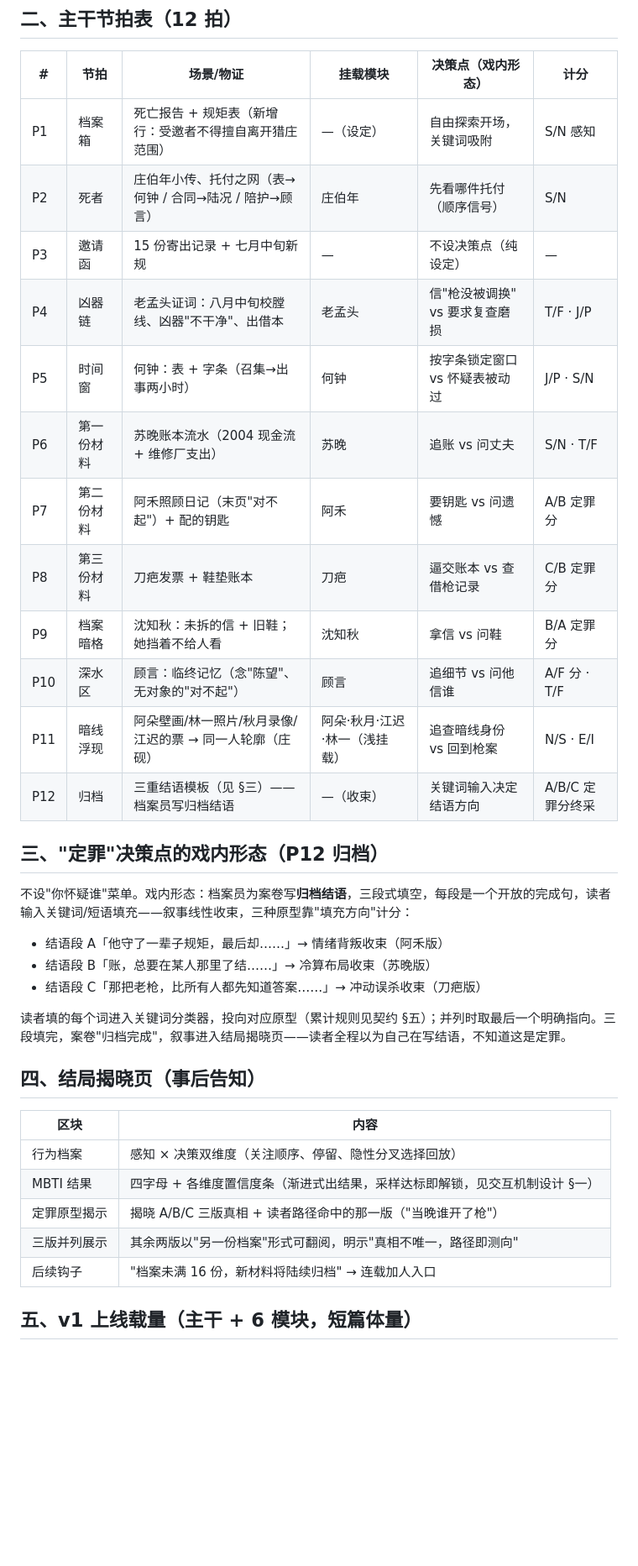
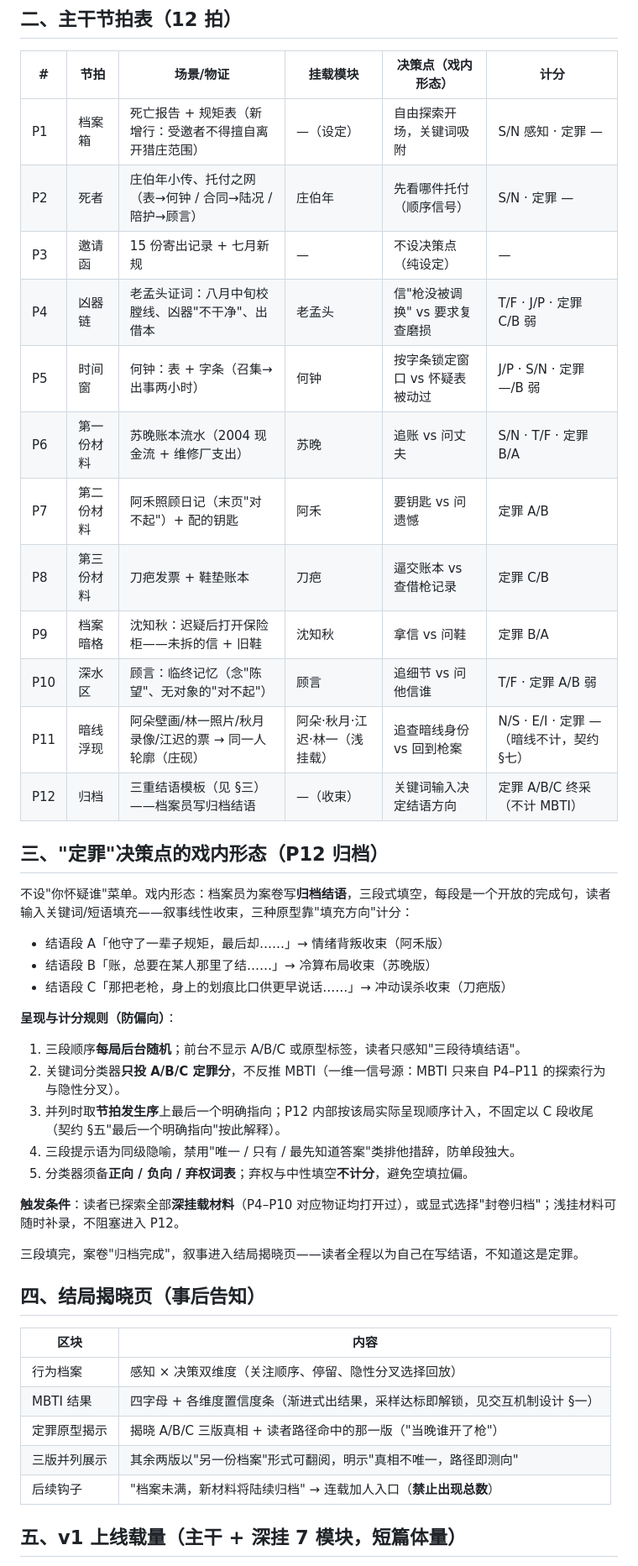
Before and after one commit to vv5200000/M16, a Markdown page: cases/第17条主故事线_v1.md, the part around one of its changes. Shown at 84% size. GitHub-like rendering; blank space fills up the shorter version.

Commit message:
修复阶段③审校: 钩子删16总数/清单6条/P12随机段序+并列按节拍序+词表弃权/触发条件/P9对齐模块/中盘补定罪隐式权重/顾言升深挂/引用改v2+素材5月/ROADMAP排期

```diff
--- a/cases/第17条主故事线_v1.md
+++ b/cases/第17条主故事线_v1.md
@@ -16,18 +16,18 @@
 
 | # | 节拍 | 场景/物证 | 挂载模块 | 决策点（戏内形态） | 计分 |
 |---|---|---|---|---|---|
-| P1 | 档案箱 | 死亡报告 + 规矩表（新增行：受邀者不得擅自离开猎庄范围） | —（设定） | 自由探索开场，关键词吸附 | S/N 感知 |
-| P2 | 死者 | 庄伯年小传、托付之网（表→何钟 / 合同→陆况 / 陪护→顾言） | 庄伯年 | 先看哪件托付（顺序信号） | S/N |
-| P3 | 邀请函 | 15 份寄出记录 + 七月中旬新规 | — | 不设决策点（纯设定） | — |
-| P4 | 凶器链 | 老孟头证词：八月中旬校膛线、凶器"不干净"、出借本 | 老孟头 | 信"枪没被调换" vs 要求复查磨损 | T/F · J/P |
-| P5 | 时间窗 | 何钟：表 + 字条（召集→出事两小时） | 何钟 | 按字条锁定窗口 vs 怀疑表被动过 | J/P · S/N |
-| P6 | 第一份材料 | 苏晚账本流水（2004 现金流 + 维修厂支出） | 苏晚 | 追账 vs 问丈夫 | S/N · T/F |
-| P7 | 第二份材料 | 阿禾照顾日记（末页"对不起"）+ 配的钥匙 | 阿禾 | 要钥匙 vs 问遗憾 | A/B 定罪分 |
-| P8 | 第三份材料 | 刀疤发票 + 鞋垫账本 | 刀疤 | 逼交账本 vs 查借枪记录 | C/B 定罪分 |
-| P9 | 档案暗格 | 沈知秋：未拆的信 + 旧鞋；她挡着不给人看 | 沈知秋 | 拿信 vs 问鞋 | B/A 定罪分 |
-| P10 | 深水区 | 顾言：临终记忆（念"陈望"、无对象的"对不起"） | 顾言 | 追细节 vs 问他信谁 | A/F 分 · T/F |
-| P11 | 暗线浮现 | 阿朵壁画/林一照片/秋月录像/江迟的票 → 同一人轮廓（庄砚） | 阿朵·秋月·江迟·林一（浅挂载） | 追查暗线身份 vs 回到枪案 | N/S · E/I |
-| P12 | 归档 | 三重结语模板（见 §三）——档案员写归档结语 | —（收束） | 关键词输入决定结语方向 | A/B/C 定罪分终采 |
+| P1 | 档案箱 | 死亡报告 + 规矩表（新增行：受邀者不得擅自离开猎庄范围） | —（设定） | 自由探索开场，关键词吸附 | S/N 感知 · 定罪 — |
+| P2 | 死者 | 庄伯年小传、托付之网（表→何钟 / 合同→陆况 / 陪护→顾言） | 庄伯年 | 先看哪件托付（顺序信号） | S/N · 定罪 — |
+| P3 | 邀请函 | 15 份寄出记录 + 七月新规 | — | 不设决策点（纯设定） | — |
+| P4 | 凶器链 | 老孟头证词：八月中旬校膛线、凶器"不干净"、出借本 | 老孟头 | 信"枪没被调换" vs 要求复查磨损 | T/F · J/P · 定罪 C/B 弱 |
+| P5 | 时间窗 | 何钟：表 + 字条（召集→出事两小时） | 何钟 | 按字条锁定窗口 vs 怀疑表被动过 | J/P · S/N · 定罪 —/B 弱 |
+| P6 | 第一份材料 | 苏晚账本流水（2004 现金流 + 维修厂支出） | 苏晚 | 追账 vs 问丈夫 | S/N · T/F · 定罪 B/A |
+| P7 | 第二份材料 | 阿禾照顾日记（末页"对不起"）+ 配的钥匙 | 阿禾 | 要钥匙 vs 问遗憾 | 定罪 A/B |
+| P8 | 第三份材料 | 刀疤发票 + 鞋垫账本 | 刀疤 | 逼交账本 vs 查借枪记录 | 定罪 C/B |
+| P9 | 档案暗格 | 沈知秋：迟疑后打开保险柜——未拆的信 + 旧鞋 | 沈知秋 | 拿信 vs 问鞋 | 定罪 B/A |
+| P10 | 深水区 | 顾言：临终记忆（念"陈望"、无对象的"对不起"） | 顾言 | 追细节 vs 问他信谁 | T/F · 定罪 A/B 弱 |
+| P11 | 暗线浮现 | 阿朵壁画/林一照片/秋月录像/江迟的票 → 同一人轮廓（庄砚） | 阿朵·秋月·江迟·林一（浅挂载） | 追查暗线身份 vs 回到枪案 | N/S · E/I · 定罪 —（暗线不计，契约 §七） |
+| P12 | 归档 | 三重结语模板（见 §三）——档案员写归档结语 | —（收束） | 关键词输入决定结语方向 | 定罪 A/B/C 终采（不计 MBTI） |
 
 ## 三、"定罪"决策点的戏内形态（P12 归档）
 
@@ -35,9 +35,19 @@
 
 - 结语段 A「他守了一辈子规矩，最后却……」→ 情绪背叛收束（阿禾版）
 - 结语段 B「账，总要在某人那里了结……」→ 冷算布局收束（苏晚版）
-- 结语段 C「那把老枪，比所有人都先知道答案……」→ 冲动误杀收束（刀疤版）
+- 结语段 C「那把老枪，身上的划痕比口供更早说话……」→ 冲动误杀收束（刀疤版）
 
-读者填的每个词进入关键词分类器，投向对应原型（累计规则见契约 §五）；并列时取最后一个明确指向。三段填完，案卷"归档完成"，叙事进入结局揭晓页——读者全程以为自己在写结语，不知道这是定罪。
+**呈现与计分规则（防偏向）**：
+
+1. 三段顺序**每局后台随机**；前台不显示 A/B/C 或原型标签，读者只感知"三段待填结语"。
+2. 关键词分类器**只投 A/B/C 定罪分**，不反推 MBTI（一维一信号源：MBTI 只来自 P4–P11 的探索行为与隐性分叉）。
+3. 并列时取**节拍发生序**上最后一个明确指向；P12 内部按该局实际呈现顺序计入，不固定以 C 段收尾（契约 §五"最后一个明确指向"按此解释）。
+4. 三段提示语为同级隐喻，禁用"唯一 / 只有 / 最先知道答案"类排他措辞，防单段独大。
+5. 分类器须备**正向 / 负向 / 弃权词表**；弃权与中性填空**不计分**，避免空填拉偏。
+
+**触发条件**：读者已探索全部**深挂载材料**（P4–P10 对应物证均打开过），或显式选择"封卷归档"；浅挂材料可随时补录，不阻塞进入 P12。
+
+三段填完，案卷"归档完成"，叙事进入结局揭晓页——读者全程以为自己在写结语，不知道这是定罪。
 
 ## 四、结局揭晓页（事后告知）
 
@@ -47,7 +57,7 @@
 | MBTI 结果 | 四字母 + 各维度置信度条（渐进式出结果，采样达标即解锁，见交互机制设计 §一） |
 | 定罪原型揭示 | 揭晓 A/B/C 三版真相 + 读者路径命中的那一版（"当晚谁开了枪"） |
 | 三版并列展示 | 其余两版以"另一份档案"形式可翻阅，明示"真相不唯一，路径即测向" |
-| 后续钩子 | "档案未满 16 份，新材料将陆续归档" → 连载加人入口 |
+| 后续钩子 | "档案未满，新材料将陆续归档" → 连载加人入口（**禁止出现总数**） |
 
-## 五、v1 上线载量（主干 + 6 模块，短篇体量）
+## 五、v1 上线载量（主干 + 深挂 7 模块，短篇体量）
 
```
Also changed, not shown: other parts of cases/第17条主故事线_v1.md (+8 -6 lines), ROADMAP.md (+2 -2 lines), cases/v2_16人物故事线.md (+1 -1 lines).
